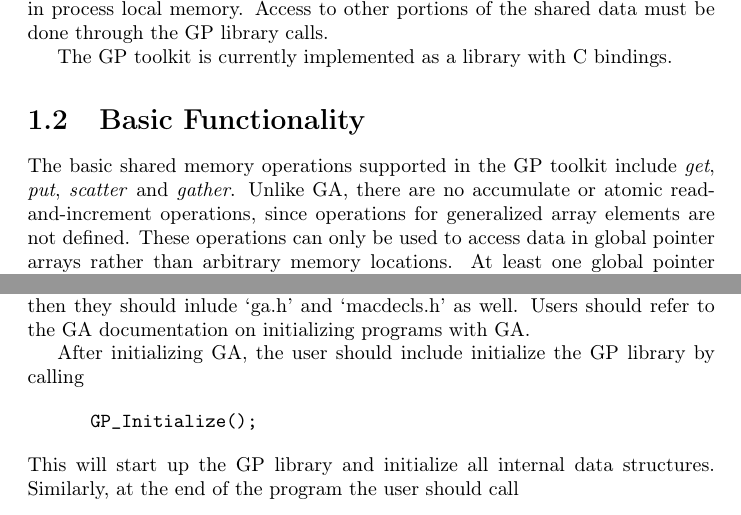
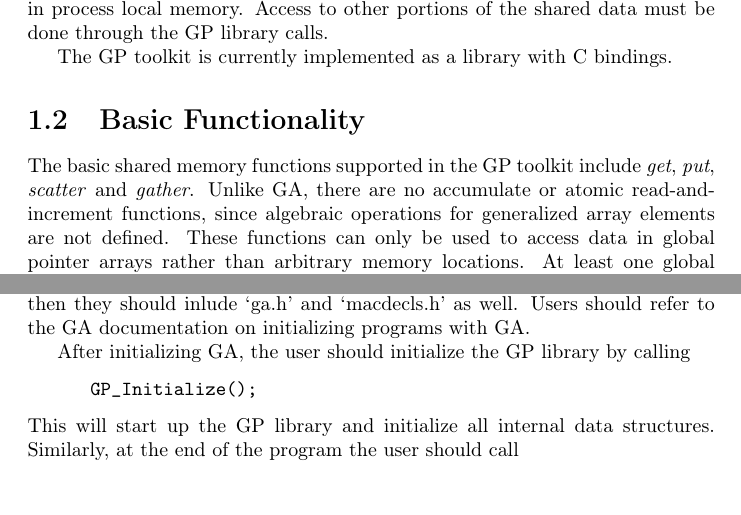
Before and after one commit to GlobalArrays/ga-manual, a LaTeX book (GP-UserManual-Main.tex, which reads GP1-Introduction.tex, GP2-WritingGPProg.tex): two parts of pages 5 and 6 of 10 before the commit and two parts of pages 5 and 6 of 9 after it, joined at a grey line, cut so that both start at the same text. Compiled offline with pdfLaTeX.

Commit message:
Made some minor typo corrections and wordsmithing changes.

```diff
--- a/GP1-Introduction.tex
+++ b/GP1-Introduction.tex
@@ -56,9 +56,8 @@ The GP toolkit is currently implemented as a library with C bindings.
 
 \section{Basic Functionality}
 
-The basic shared memory operations supported in the GP toolkit include \emph{get},
+The basic shared memory functions supported in the GP toolkit include \emph{get},
 \emph{put}, \emph{scatter} and \emph{gather}. Unlike GA, there are no accumulate
-or atomic read-and-increment operations, since operations for generalized array
-elements are not defined. These operations can only be used to access data in global
+or atomic read-and-increment functions, since algebraic operations for generalized array
+elements are not defined. These functions can only be used to access data in global
 pointer arrays rather than arbitrary memory locations. At least one global
-pointer array has to
--- a/GP2-WritingGPProg.tex
+++ b/GP2-WritingGPProg.tex
@@ -15,7 +15,7 @@ include files `gp.h'. If the programs also call any GA routines then they
 should inlude `ga.h' and `macdecls.h' as well. Users should refer
 to the GA documentation on initializing programs with GA.
 
-After initializing GA, the user should include initialize the GP library by
+After initializing GA, the user should initialize the GP library by
 calling
 
 \begin{verbatim}
```
Also changed, not shown: GP1-Introduction.tex (8 more changed lines).
